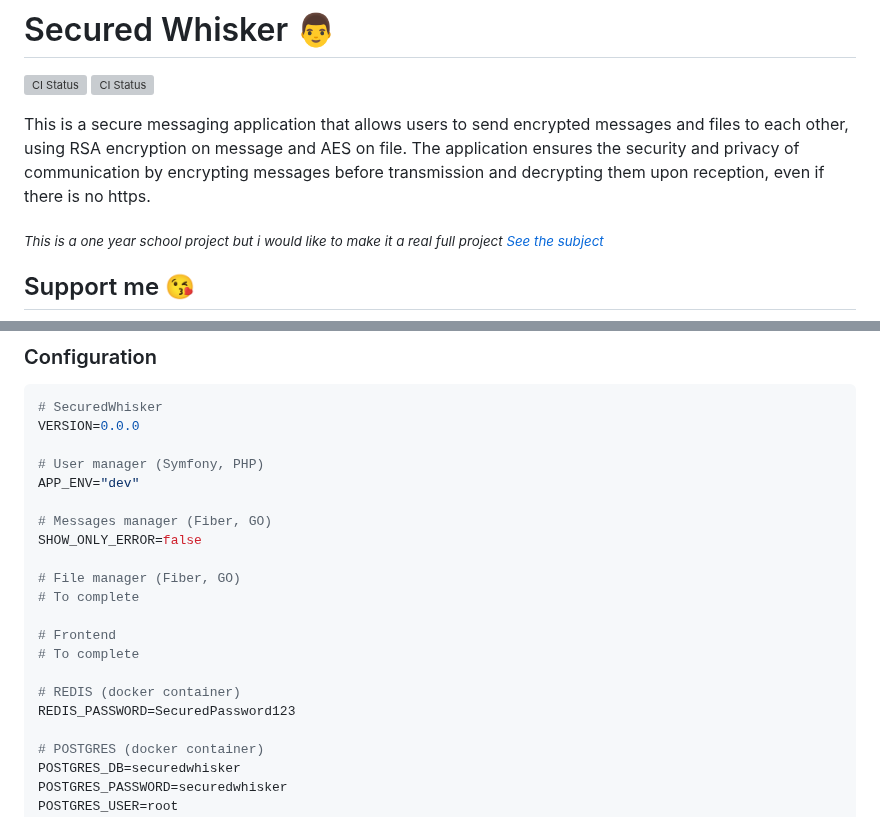
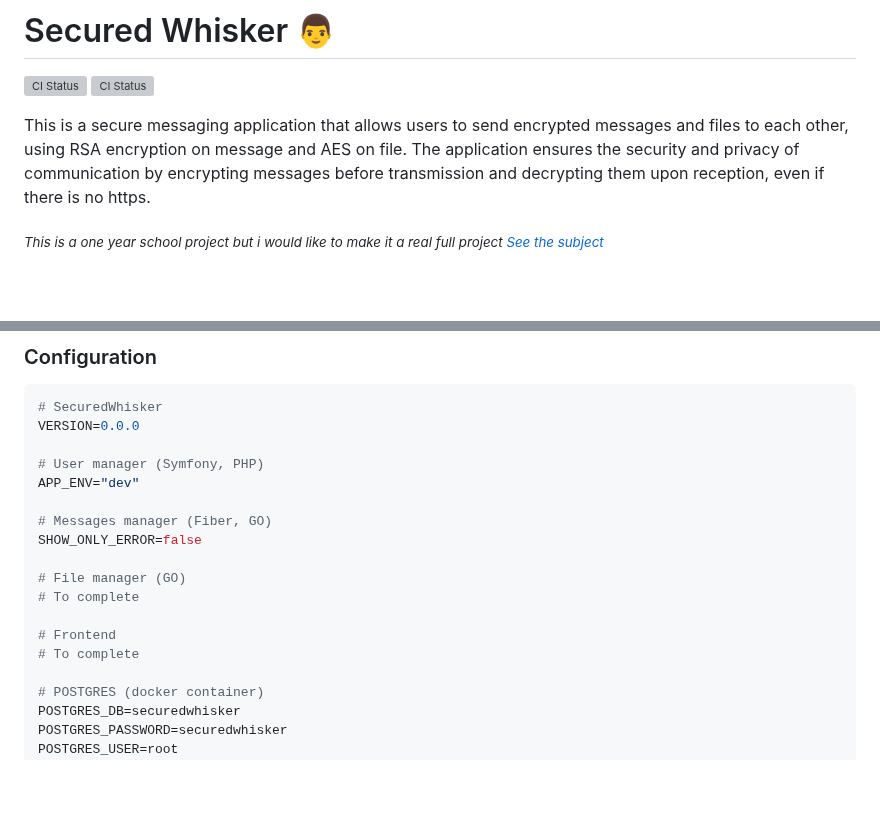
Before and after one commit to YR72dpi/SecuredWhisker, a Markdown page: README.md, 2 parts joined by grey strips. Drawn GitHub-style; blank space fills up the shorter version; grey boxes are pictures that could not be loaded.

```diff
--- a/README.md
+++ b/README.md
@@ -15,5 +16,4 @@ This is a secure messaging application that allows users to send encrypted messa
 This is a one year school project but i would like to make it a real full project [See the subject](./docs/subject.md)
 </i></sub>
 
-## Support me 😘
 
@@ -55,14 +59,11 @@ APP_ENV="dev"
 # Messages manager (Fiber, GO)
 SHOW_ONLY_ERROR=false
 
-# File manager (Fiber, GO)
+# File manager (GO)
 # To complete
 
 # Frontend
 # To complete
-
-# REDIS (docker container)
-REDIS_PASSWORD=SecuredPassword123
 
 # POSTGRES (docker container)
 POSTGRES_DB=securedwhisker
```
Also changed, not shown: other parts of README.md (+15 -3 lines), docs/Q&A_POLICY.md (renamed from Q&A_POLICY.md), docs/RGPD.md (renamed from RGPD.md).
